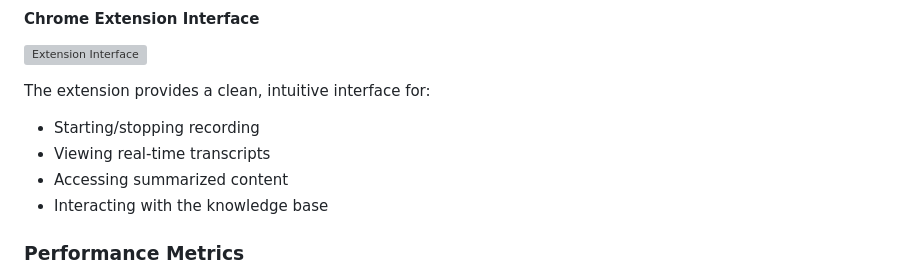
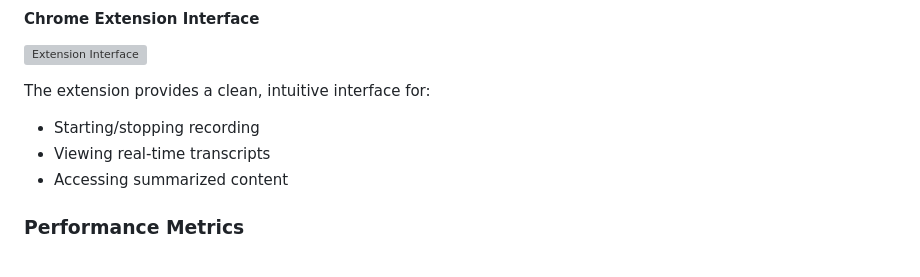
Before and after one commit to suryaansh2002/real_time_meeting_sumarizer, a Markdown page: README.md, the part around the change printed below. Rendered like a GitHub page; grey boxes are pictures that could not be loaded.

Commit message:
README updated 2

```diff
--- a/README.md
+++ b/README.md
@@ -107,7 +104,6 @@ The extension provides a clean, intuitive interface for:
 - Starting/stopping recording
 - Viewing real-time transcripts
 - Accessing summarized content
-- Interacting with the knowledge base
 
 ### Performance Metrics
 
```
Also changed, not shown: other parts of README.md (+0 -3 lines).
